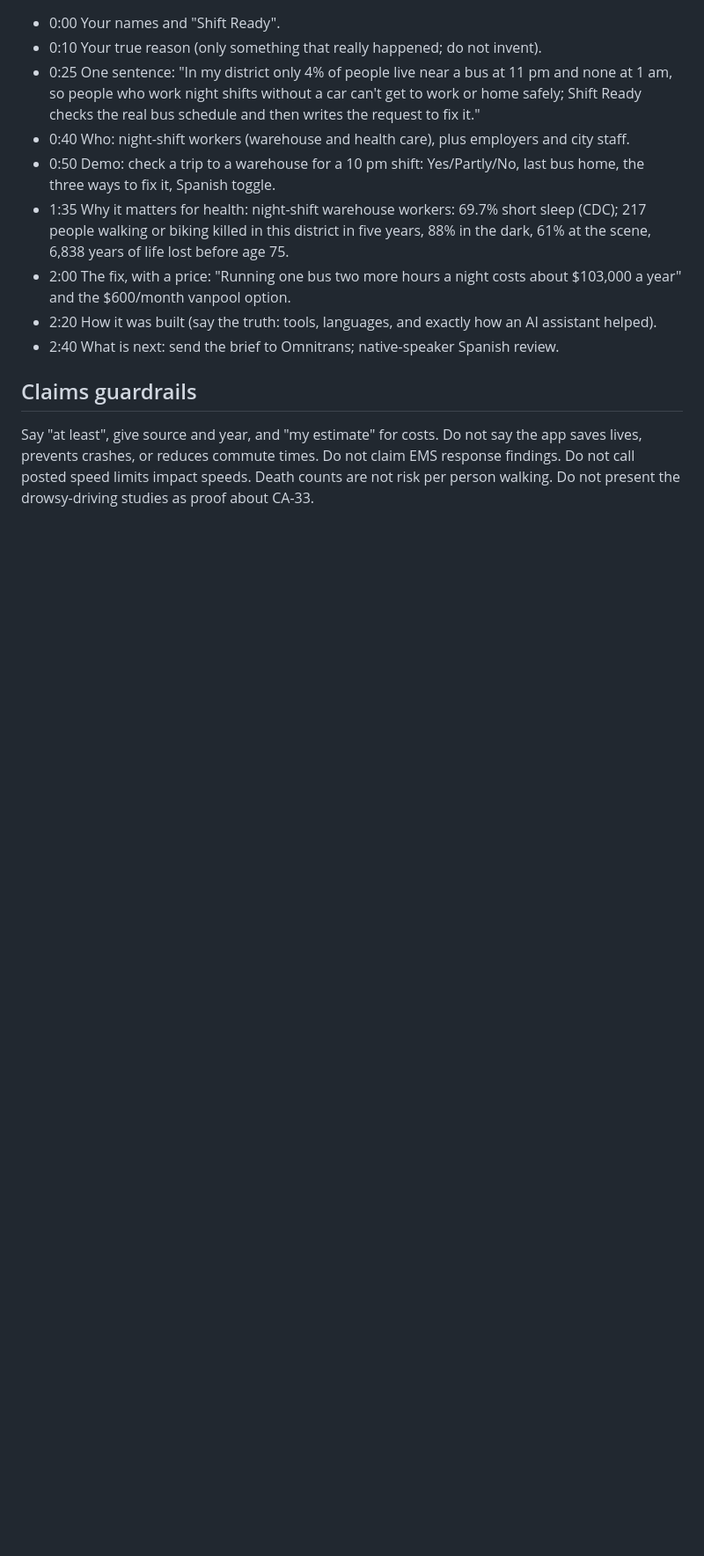
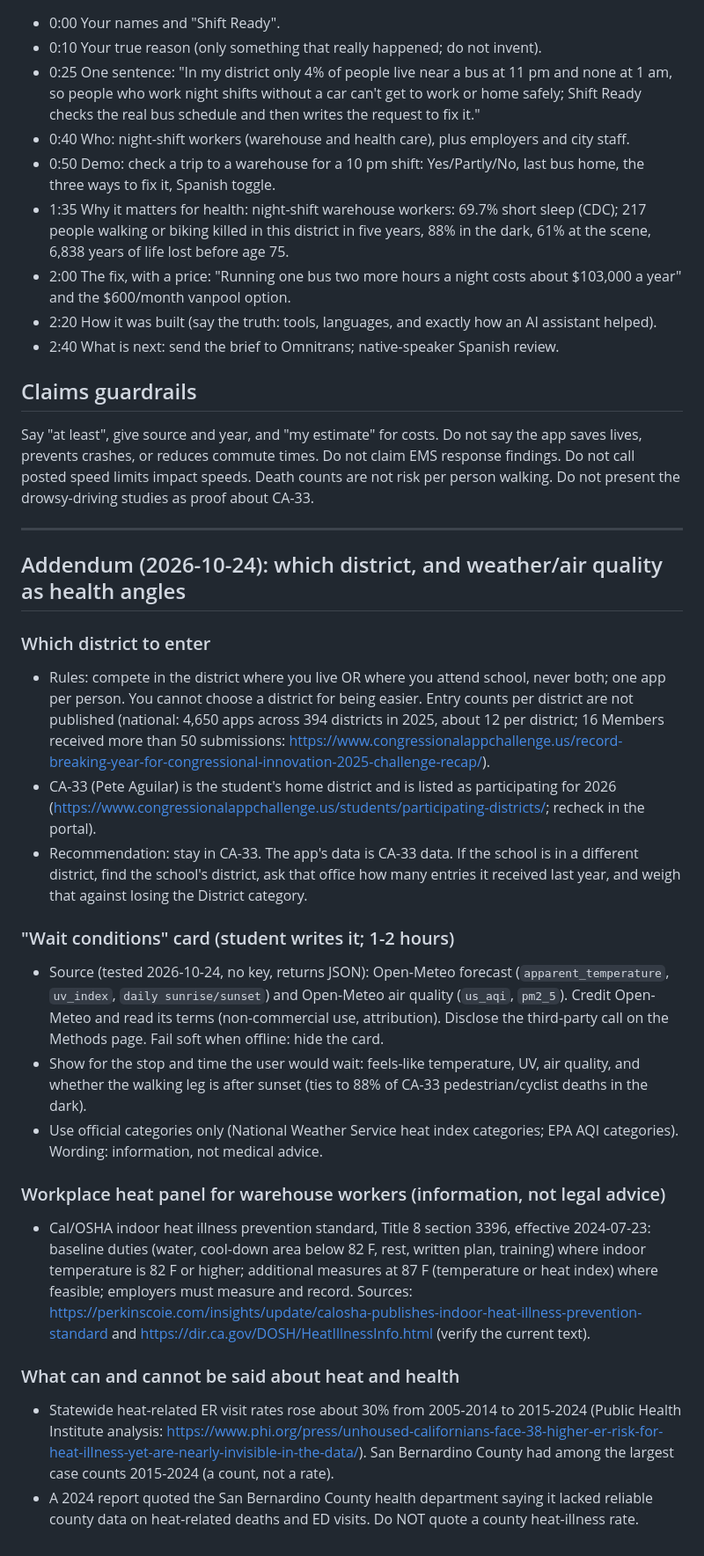
Before and after one commit to palashraks-afk/OffLoad, a Markdown page: docs/ANGLES_TO_STRENGTHEN.md, the part around the change. Shown at 88% size. Rendered like a GitHub page; blank space fills up the shorter version.

Commit message:
Add district-choice facts and weather/air-quality and workplace-heat health angles
Co-Authored-By: Claude Sonnet 5.5 <noreply@anthropic.com>

```diff
--- a/docs/ANGLES_TO_STRENGTHEN.md
+++ b/docs/ANGLES_TO_STRENGTHEN.md
@@ -71,3 +71,23 @@ If time runs out, cut in this order: Angle 4 (sleep line), second-region polish,
 
 ## Claims guardrails
 Say "at least", give source and year, and "my estimate" for costs. Do not say the app saves lives, prevents crashes, or reduces commute times. Do not claim EMS response findings. Do not call posted speed limits impact speeds. Death counts are not risk per person walking. Do not present the drowsy-driving studies as proof about CA-33.
+
+---
+## Addendum (2026-10-24): which district, and weather/air quality as health angles
+
+### Which district to enter
+- Rules: compete in the district where you live OR where you attend school, never both; one app per person. You cannot choose a district for being easier. Entry counts per district are not published (national: 4,650 apps across 394 districts in 2025, about 12 per district; 16 Members received more than 50 submissions: https://www.congressionalappchallenge.us/record-breaking-year-for-congressional-innovation-2025-challenge-recap/).
+- CA-33 (Pete Aguilar) is the student's home district and is listed as participating for 2026 (https://www.congressionalappchallenge.us/students/participating-districts/; recheck in the portal).
+- Recommendation: stay in CA-33. The app's data is CA-33 data. If the school is in a different district, find the school's district, ask that office how many entries it received last year, and weigh that against losing the District category.
+
+### "Wait conditions" card (student writes it; 1-2 hours)
+- Source (tested 2026-10-24, no key, returns JSON): Open-Meteo forecast (`apparent_temperature`, `uv_index`, `daily sunrise/sunset`) and Open-Meteo air quality (`us_aqi`, `pm2_5`). Credit Open-Meteo and read its terms (non-commercial use, attribution). Disclose the third-party call on the Methods page. Fail soft when offline: hide the card.
+- Show for the stop and time the user would wait: feels-like temperature, UV, air quality, and whether the walking leg is after sunset (ties to 88% of CA-33 pedestrian/cyclist deaths in the dark).
+- Use official categories only (National Weather Service heat index categories; EPA AQI categories). Wording: information, not medical advice.
+
+### Workplace heat panel for warehouse workers (information, not legal advice)
+- Cal/OSHA indoor heat illness prevention standard, Title 8 section 3396, effective 2024-07-23: baseline duties (water, cool-down area below 82 F, rest, written plan, training) where indoor temperature is 82 F or higher; additional measures at 87 F (temperature or heat index) where feasible; employers must measure and record. Sources: https://perkinscoie.com/insights/update/calosha-publishes-indoor-heat-illness-prevention-standard and https://dir.ca.gov/DOSH/HeatIllnessInfo.html (verify the current text).
+
+### What can and cannot be said about heat and health
+- Statewide heat-related ER visit rates rose about 30% from 2005-2014 to 2015-2024 (Public Health Institute analysis: https://www.phi.org/press/unhoused-californians-face-38-higher-er-risk-for-heat-illness-yet-are-nearly-invisible-in-the-data/). San Bernardino County had among the largest case counts 2015-2024 (a count, not a rate).
+- A 2024 report quoted the San Bernardino County health department saying it lacked reliable county data on heat-related deaths and ED visits. Do NOT quote a county heat-illness rate.
```
